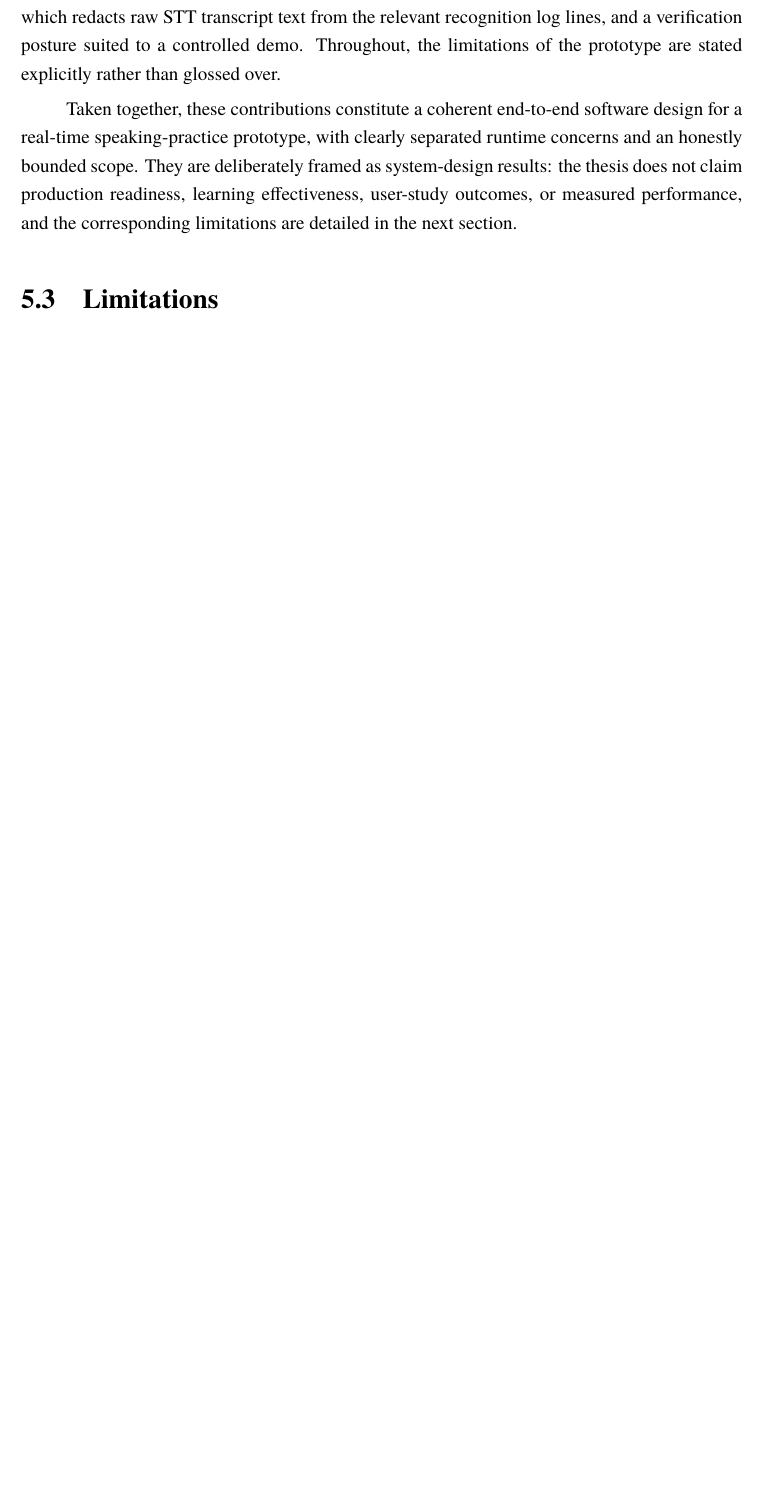
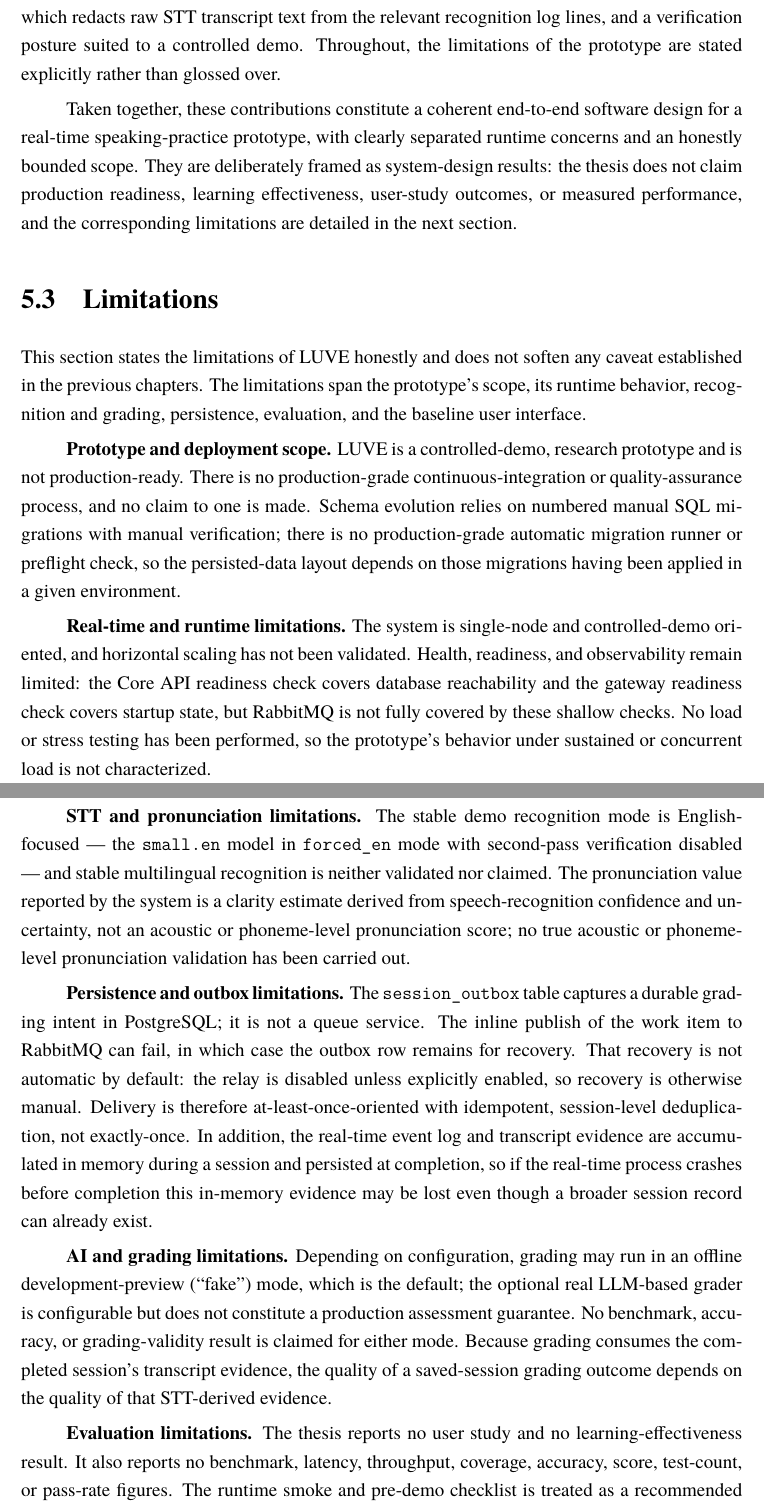
Before and after one commit to montyfinn/luve, a LaTeX thesis (thesis/main.tex): part of page 35 of 38 before the commit and two parts of pages 35 and 36 of 39 after it, the two joined at a grey line, cut so that both start at the same text, the shorter picture padded with empty space. Compiled offline with XeLaTeX.

Commit message:
docs(thesis): add limitations section

```diff
--- a/thesis/main.tex
+++ b/thesis/main.tex
@@ -1421,7 +1421,56 @@ effectiveness, user-study outcomes, or measured performance, and the
 corresponding limitations are detailed in the next section.
 
 \section{Limitations}
-% [PLACEHOLDER] Follow the "Known limitations" section of LUVE_FACTS.md:
-% controlled-demo; English-forced STT; pronunciation is a clarity estimate
-% from STT confidence, not phoneme scoring; durable outbox but relay default-off;
-% no production migration runner; shallow health/observability; single-session-per-node.
+
+This section states the limitations of LUVE honestly and does not soften any
+caveat established in the previous chapters. The limitations span the
+prototype's scope, its runtime behavior, recognition and grading, persistence,
+evaluation, and the baseline user interface.
+
+\textbf{Prototype and deployment scope.} LUVE is a controlled-demo, research
+prototype and is not production-ready. There is no production-grade
+continuous-integration or quality-assurance process, and no claim to one is
+made. Schema evolution relies on numbered manual SQL migrations with manual
+verification; there is no production-grade automatic migration runner or
+preflight check, so the persisted-data layout depends on those migrations having
+been applied in a given environment.
+
+\textbf{Real-time and runtime limitations.} The system is single-node and
+controlled-demo oriented, and horizontal scaling has not been validated. Health,
+readiness, and observability remain limited: the Core API readiness check covers
+database reachability and the gateway readiness check covers startup state, but
+RabbitMQ is not fully covered by these shallow checks. No load or stress testing
+has been performed, so the prototype's behavior under sustained or concurrent
+load is not characterized.
+
+\textbf{STT and pronunciation limitations.} The stable demo recognition mode is
+English-focused --- the \texttt{small.en} model in \texttt{forced\_en} mode with
+second-pass verification disabled --- and stable multilingual recognition is
+neither validated nor claimed. The pronunciation value reported by the system is
+a clarity estimate derived from speech-recognition confidence and uncertainty,
+not an acoustic or phoneme-level pronunciation score; no true acoustic or
+phoneme-level pronunciation validation has been carried out.
+
+\textbf{Persistence and outbox limitations.} The \texttt{session\_outbox} table
+captures a durable grading intent in PostgreSQL; it is not a queue service. The
+inline publish of the work item to RabbitMQ can fail, in which case the outbox
+row remains for recovery. That recovery is not automatic by default: the relay
+is disabled unless explicitly enabled, so recovery is otherwise manual. Delivery
+is therefore at-least-once-oriented with idempotent, session-level
+deduplication, not exactly-once. In addition, the real-time event log and
+transcript evidence are accumulated in memory during a session and persisted at
+completion, so if the real-time process crashes before completion this in-memory
+evidence may be lost even though a broader session record can already exist.
+
+\textbf{AI and grading limitations.} Depending on configuration, grading may run
+in an offline development-preview (``fake'') mode, which is the default; the
+optional real LLM-based grader is configurable but does not constitute a
+production assessment guarantee. No benchmark, accuracy, or grading-validity
+result is claimed for either mode. Because grading consumes the completed
+session's transcript evidence, the quality of a saved-session grading outcome
+depends on the quality of that STT-derived evidence.
+
+\textbf{Evaluation limitations.} The thesis reports no user study and no
+learning-effectiveness result. It also reports no benchmark, latency,
+throughput, coverage, accuracy, score, test-count, or pass-rate figures. The
+runtime smoke and pre-demo checklist is treated as a recommended verification
```
Also changed, not shown: thesis/main.tex (13 more changed lines).
